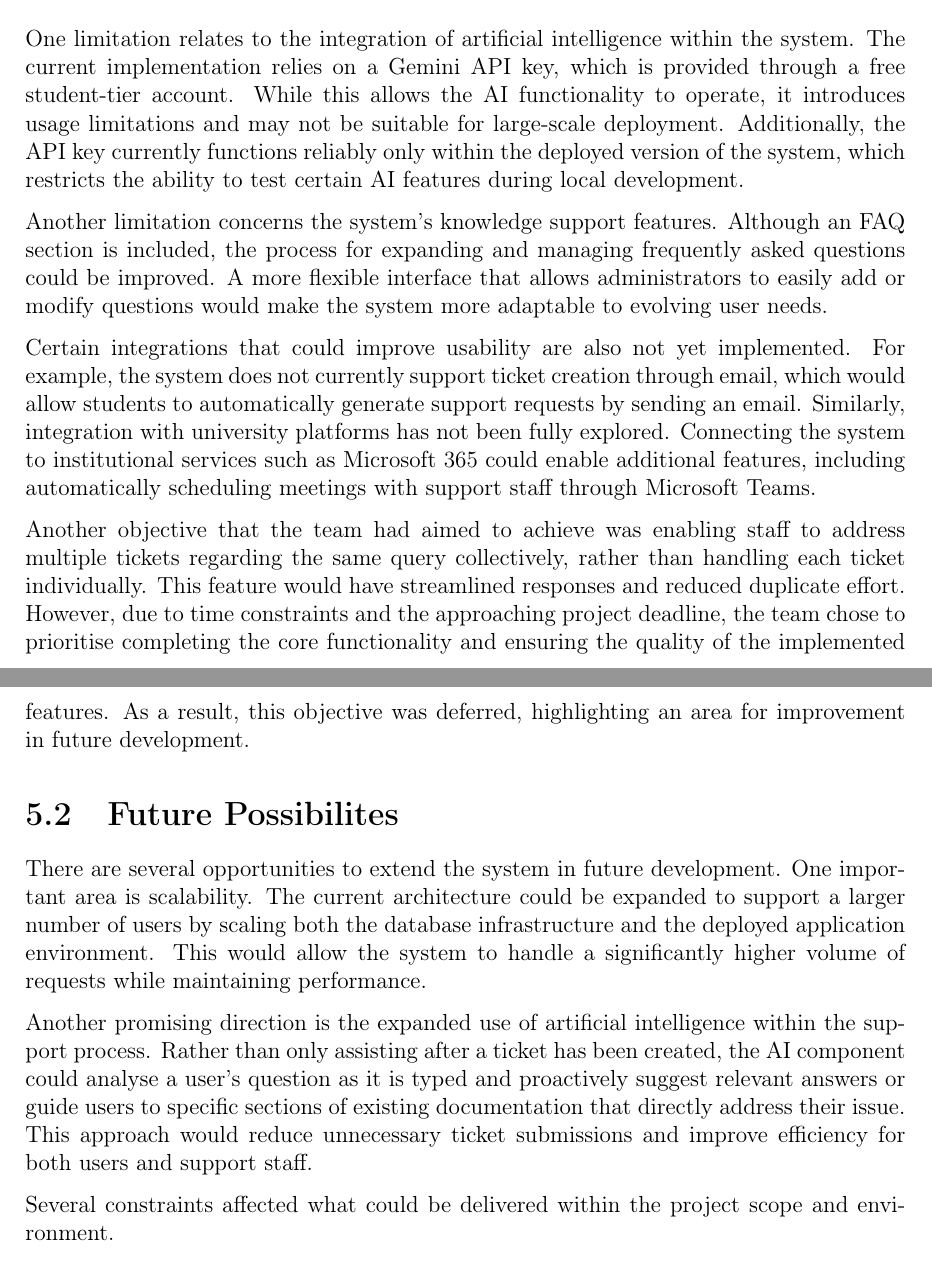
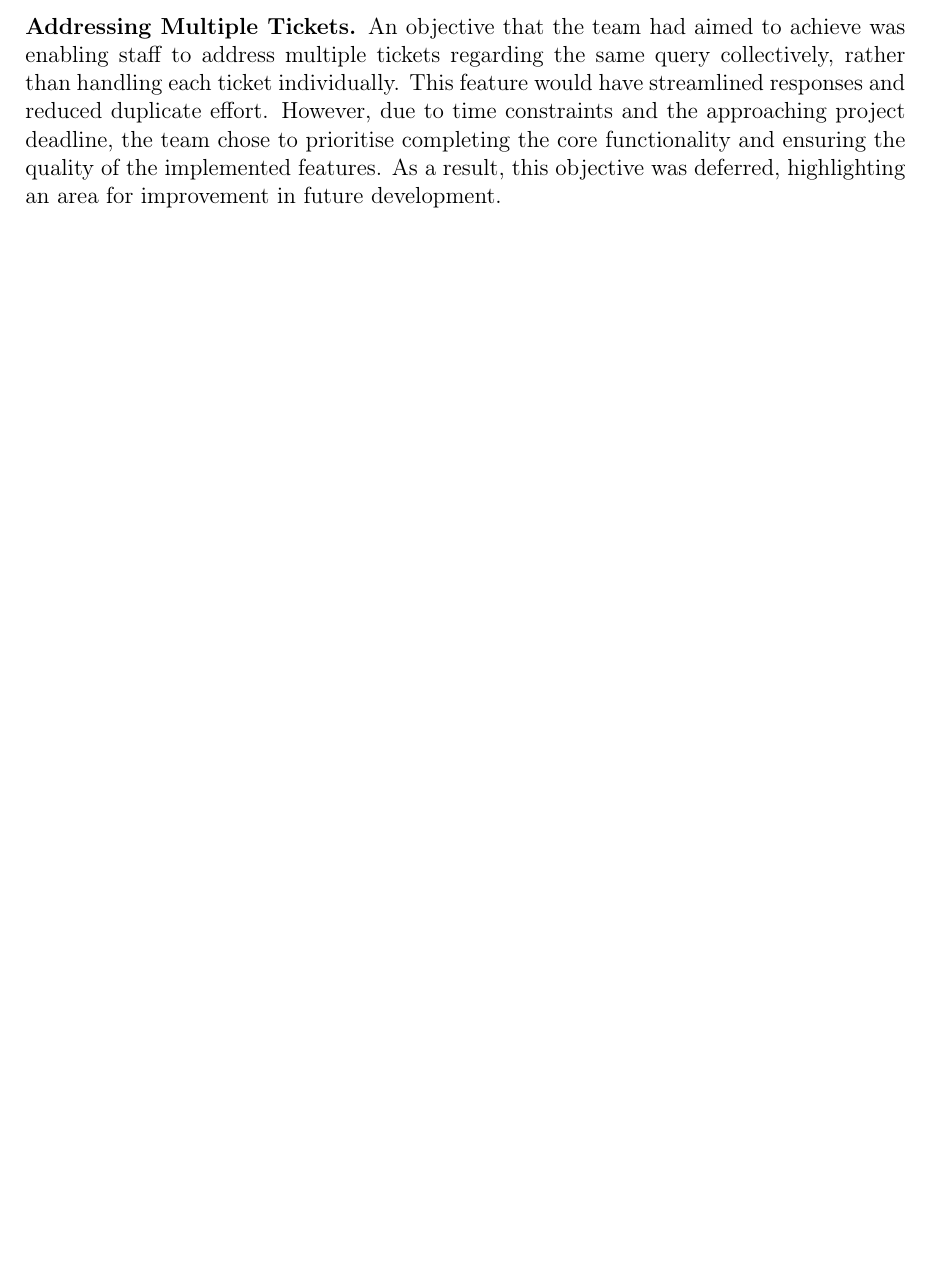
Before and after one commit to Supragroza34/SEG-Major-Group-Project---PackItUpOnly, a LaTeX document (main.tex, which reads chapter05--evaluation.tex): two parts of pages 26 and 27 of 32 before the commit and part of page 27 of 31 after it, the two joined at a grey line, cut at the place of the change, the shorter picture padded with empty space. Compiled offline with pdfLaTeX.

Commit message:
Refactor the evaluation chapter

```diff
--- a/chapter05--evaluation.tex
+++ b/chapter05--evaluation.tex
@@ -1,23 +1,8 @@
 \chapter{Evaluation}
 \label{chap:evaluation}
-
 The ticketing system developed during this project successfully implements the core functionality required for submitting and managing support requests. Users can create tickets through a structured interface, while the system demonstrates integration with modern web technologies and an AI component designed to assist with handling queries. The implementation meets the primary objectives established to deliver a functional Minimum Viable Product (MVP) within the project timeframe. Despite this, several limitations remain that affect the system’s current capabilities and highlight opportunities for further development.
 
 \section{Limitations}
-One limitation relates to the integration of artificial intelligence within the system. The current implementation relies on a Gemini API key, which is provided through a free student-tier account. While this allows the AI functionality to operate, it introduces usage limitations and may not be suitable for large-scale deployment. Additionally, the API key currently functions reliably only within the deployed version of the system, which restricts the ability to test certain AI features during local development.
-
-Another limitation concerns the system’s knowledge support features. Although an FAQ section is included, the process for expanding and managing frequently asked questions could be improved. A more flexible interface that allows administrators to easily add or modify questions would make the system more adaptable to evolving user needs.
-
-Certain integrations that could improve usability are also not yet implemented. For example, the system does not currently support ticket creation through email, which would allow students to automatically generate support requests by sending an email. Similarly, integration with university platforms has not been fully explored. Connecting the system to institutional services such as Microsoft 365 could enable additional features, including automatically scheduling meetings with support staff through Microsoft Teams.
-
-Another objective that the team had aimed to achieve was enabling staff to address multiple tickets regarding the same query collectively, rather than handling each ticket individually. This feature would have streamlined responses and reduced duplicate effort. However, due to time constraints and the approaching project deadline, the team chose to prioritise completing the core functionality and ensuring the quality of the implemented features. As a result, this objective was deferred, highlighting an area for improvement in future development.
-
-\section{Future Possibilites}
-There are several opportunities to extend the system in future development. One important area is scalability. The current architecture could be expanded to support a larger number of users by scaling both the database infrastructure and the deployed application environment. This would allow the system to handle a significantly higher volume of requests while maintaining performance.
-
-Another promising direction is the expanded use of artificial intelligence within the support process. Rather than only assisting after a ticket has been created, the AI component could analyse a user’s question as it is typed and proactively suggest relevant answers or guide users to specific sections of existing documentation that directly address their issue. This approach would reduce unnecessary ticket submissions and improve efficiency for both users and support staff.
-
-Several constraints affected what could be delivered within the project scope and environment.
 
 \textbf{Gemini API credentials and deployment.} The AI assistant relies on the Google Gemini API, which requires a secret API key. For security, the key cannot be distributed to every developer machine; as a result, the AI feature is only fully exercised in the deployed environment where credentials are configured securely. Local development therefore does not mirror production behaviour for this component.
 
@@ -31,6 +16,8 @@ Several constraints affected what could be delivered within the project scope an
 
 \textbf{University integrations and realistic staff data.} Deeper integration was considered, including Microsoft 365--based flows (for example Teams meeting links) and live staff calendars or working hours from institutional systems. The university could not provide real-time APIs or feeds for staff availability in a form suitable for this project. Designing and securing such integrations would also have added substantial complexity. The team therefore used seeded, representative office hours rather than live directory data, which limits fidelity to real departmental schedules.
 
+\textbf{Addressing Multiple Tickets.} An objective that the team had aimed to achieve was enabling staff to address multiple tickets regarding the same query collectively, rather than handling each ticket individually. This feature would have streamlined responses and reduced duplicate effort. However, due to time constraints and the approaching project deadline, the team chose to prioritise completing the core functionality and ensuring the quality of the implemented features. As a result, this objective was deferred, highlighting an area for improvement in future development.
+
 \section{Future possibilities}
 
 \textbf{Scalability and infrastructure.} The production database is hosted on Neon. The free tier caps storage (for example around 0.5\,GB); the project currently uses a small fraction of that (approximately 0.03\,GB), so there is headroom for growth. Neon’s paid tiers offer higher limits and can support a larger dataset and connection load. The deployed application stack can be scaled horizontally or vertically as traffic grows, and the Gemini integration can be upgraded to higher quotas or enterprise endpoints if AI usage becomes business-critical.
```
Also changed, not shown: main.pdf, 1 other file.
